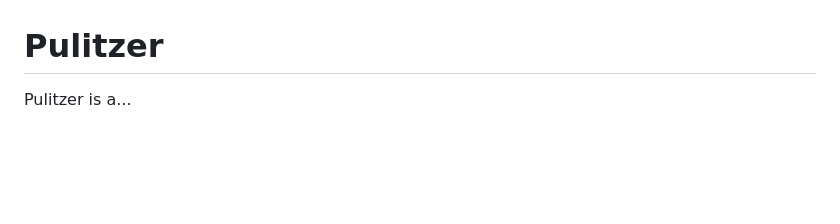
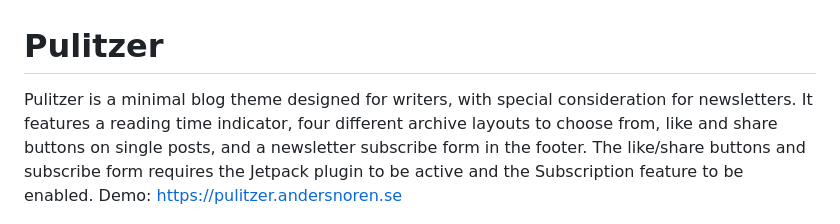
Before and after one commit to andersnoren/pulitzer, a Markdown page: README.md, the part around the change. GitHub-like rendering; blank space fills up the shorter version.

Commit message:
Added theme description, minified screenshot

```diff
--- a/README.md
+++ b/README.md
@@ -1,6 +1,6 @@
 # Pulitzer
 
-Pulitzer is a...
+Pulitzer is a minimal blog theme designed for writers, with special consideration for newsletters. It features a reading time indicator, four different archive layouts to choose from, like and share buttons on single posts, and a newsletter subscribe form in the footer. The like/share buttons and subscribe form requires the Jetpack plugin to be active and the Subscription feature to be enabled. Demo: https://pulitzer.andersnoren.se
 
 ![Pulitzer](https://github.com/andersnoren/pulitzer/blob/main/screenshot.png)
 
```
Also changed, not shown: screenshot.png, 2 other files.
